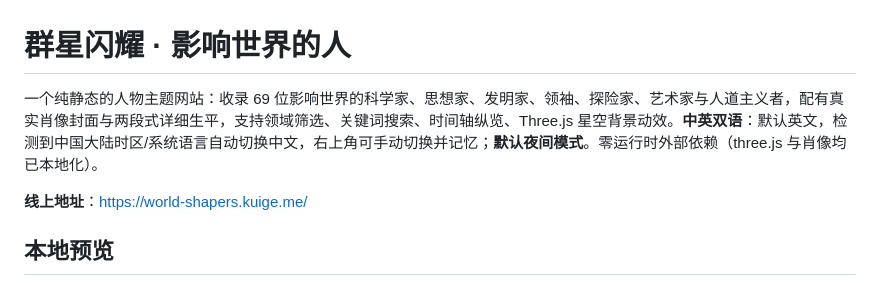
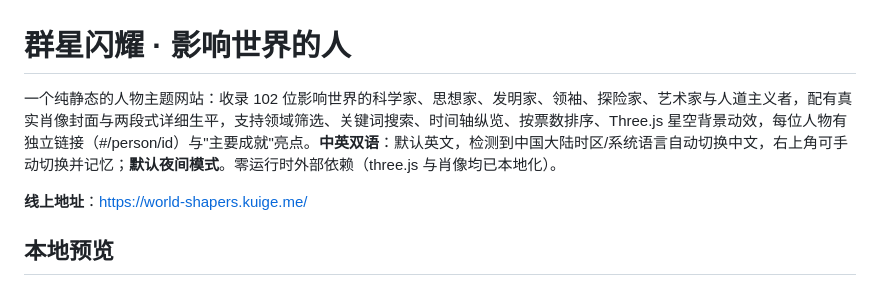
Before and after one commit to Tliens/world-shapers, a Markdown page: README.md, the part around the change. GitHub-like rendering.

Commit message:
docs: README 更新至102位与独立链接说明

```diff
--- a/README.md
+++ b/README.md
@@ -1,6 +1,6 @@
 # 群星闪耀 · 影响世界的人
 
-一个纯静态的人物主题网站：收录 69 位影响世界的科学家、思想家、发明家、领袖、探险家、艺术家与人道主义者，配有真实肖像封面与两段式详细生平，支持领域筛选、关键词搜索、时间轴纵览、Three.js 星空背景动效。**中英双语**：默认英文，检测到中国大陆时区/系统语言自动切换中文，右上角可手动切换并记忆；**默认夜间模式**。零运行时外部依赖（three.js 与肖像均已本地化）。
+一个纯静态的人物主题网站：收录 102 位影响世界的科学家、思想家、发明家、领袖、探险家、艺术家与人道主义者，配有真实肖像封面与两段式详细生平，支持领域筛选、关键词搜索、时间轴纵览、按票数排序、Three.js 星空背景动效，每位人物有独立链接（#/person/id）与"主要成就"亮点。**中英双语**：默认英文，检测到中国大陆时区/系统语言自动切换中文，右上角可手动切换并记忆；**默认夜间模式**。零运行时外部依赖（three.js 与肖像均已本地化）。
 
 **线上地址**：https://world-shapers.kuige.me/
 
```
